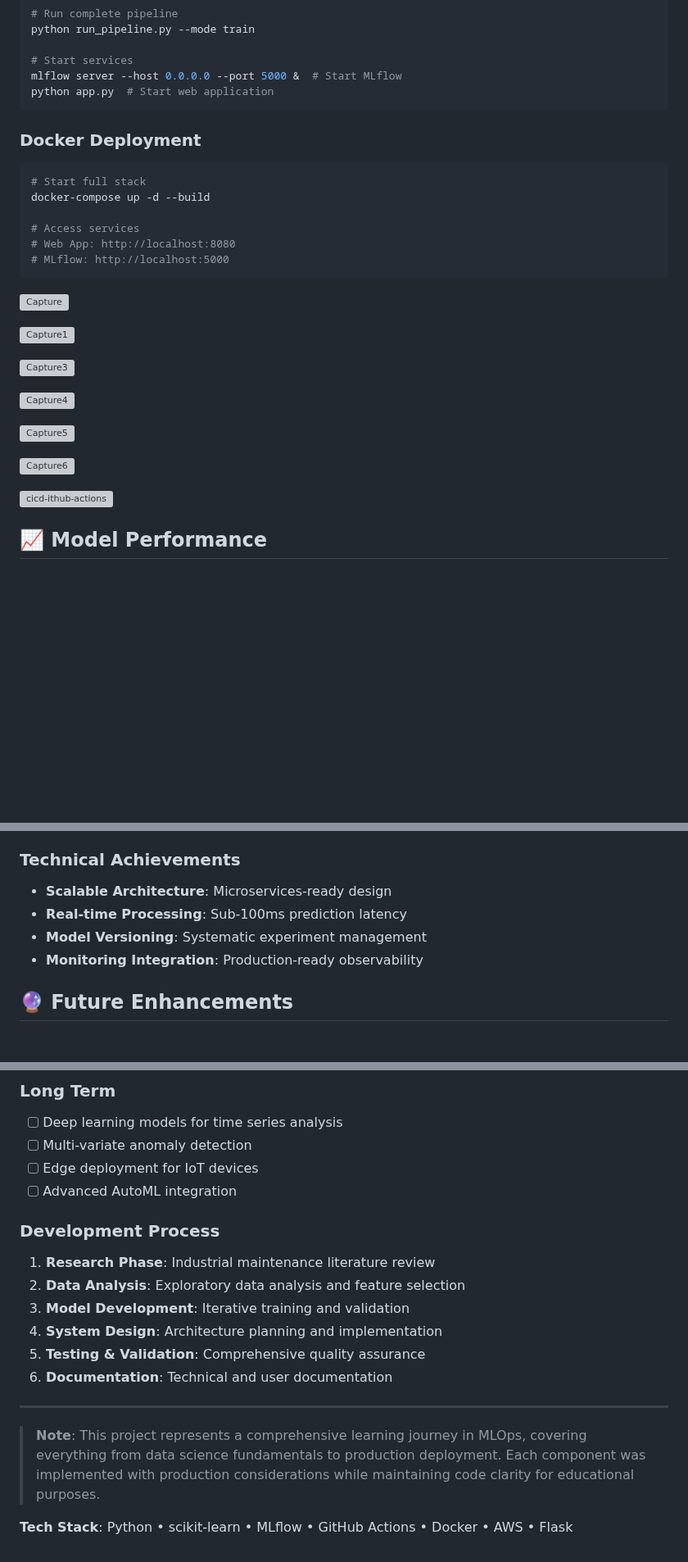
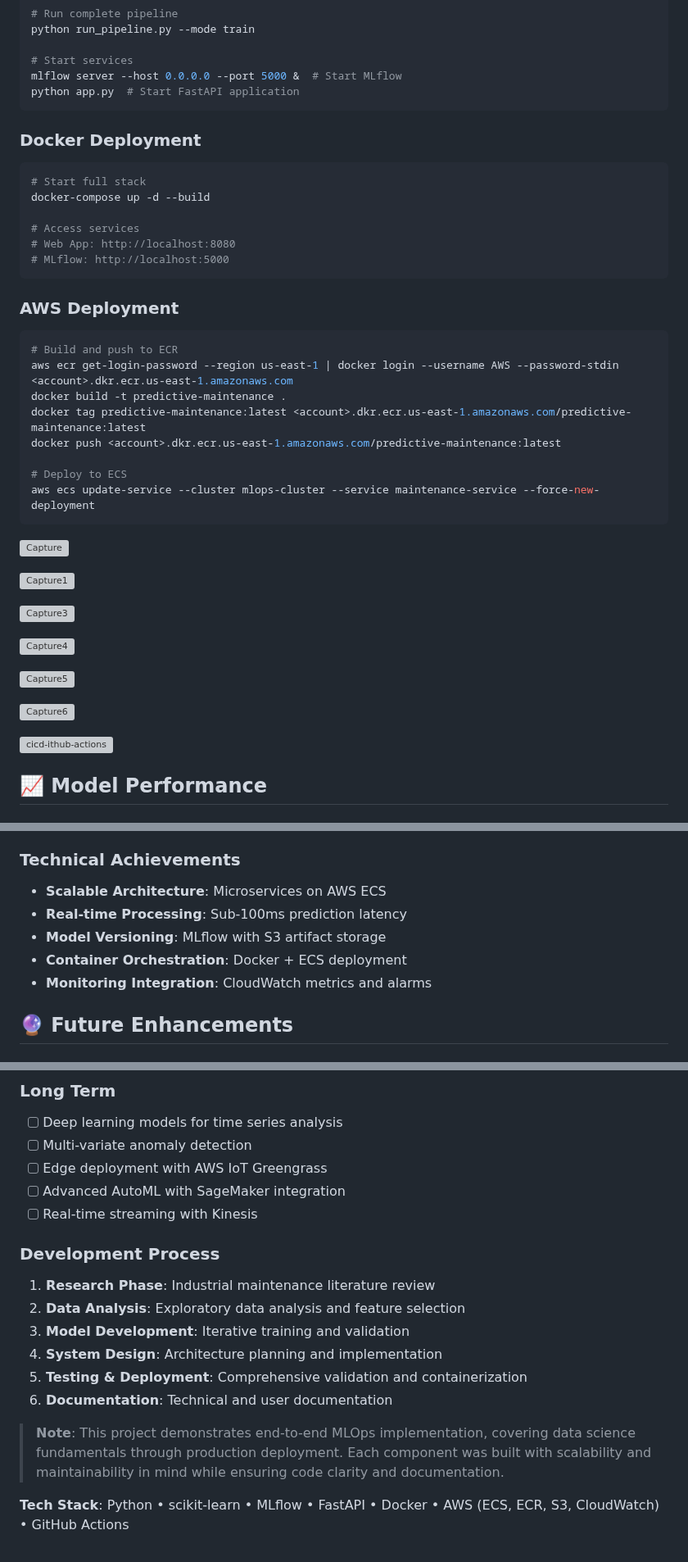
Before and after one commit to Sa1f27/predictive-maintenance-mlops, a Markdown page: README.md, 3 parts joined by grey strips. Shown at 82% size. Rendered like a GitHub page; blank space fills up the shorter version; grey boxes are pictures that could not be loaded.

````diff
--- a/README.md
+++ b/README.md
@@ -83,7 +85,7 @@ python run_pipeline.py --mode train
 
 # Start services
 mlflow server --host 0.0.0.0 --port 5000 &  # Start MLflow
-python app.py  # Start web application
+python app.py  # Start FastAPI application
 ```
 
 ### Docker Deployment
@@ -95,6 +97,19 @@ docker-compose up -d --build
 # Web App: http://localhost:8080
 # MLflow: http://localhost:5000
 ```
+
+### AWS Deployment
+```bash
+# Build and push to ECR
+aws ecr get-login-password --region us-east-1 | docker login --username AWS --password-stdin <account>.dkr.ecr.us-east-1.amazonaws.com
+docker build -t predictive-maintenance .
+docker tag predictive-maintenance:latest <account>.dkr.ecr.us-east-1.amazonaws.com/predictive-maintenance:latest
+docker push <account>.dkr.ecr.us-east-1.amazonaws.com/predictive-maintenance:latest
+
+# Deploy to ECS
+aws ecs update-service --cluster mlops-cluster --service maintenance-service --force-new-deployment
+```
+
 
 ![Capture](https://github.com/user-attachments/assets/b5ea1ab5-03d2-44e6-8820-187a19caeaef)
 
@@ -109,6 +124,7 @@ docker-compose up -d --build
 ![Capture6](https://github.com/user-attachments/assets/6bc82e51-f6ae-40f0-b5e4-0aeee2da48ce)
 
 ![cicd-ithub-actions](https://github.com/user-attachments/assets/5441b56f-bbf5-4475-b994-73d7f2cc0458)
+
 
 ## 📈 Model Performance
 
@@ -221,10 +239,11 @@ predictive-maintenance-mlops/
 - **Quality Improvement**: Preventing equipment degradation
 
 ### Technical Achievements
-- **Scalable Architecture**: Microservices-ready design
+- **Scalable Architecture**: Microservices on AWS ECS
 - **Real-time Processing**: Sub-100ms prediction latency
-- **Model Versioning**: Systematic experiment management
-- **Monitoring Integration**: Production-ready observability
+- **Model Versioning**: MLflow with S3 artifact storage
+- **Container Orchestration**: Docker + ECS deployment
+- **Monitoring Integration**: CloudWatch metrics and alarms
 
 ## 🔮 Future Enhancements
 
@@ -237,19 +256,19 @@ predictive-maintenance-mlops/
 ### Long Term
 - [ ] Deep learning models for time series analysis
 - [ ] Multi-variate anomaly detection
-- [ ] Edge deployment for IoT devices
-- [ ] Advanced AutoML integration
+- [ ] Edge deployment with AWS IoT Greengrass
+- [ ] Advanced AutoML with SageMaker integration
+- [ ] Real-time streaming with Kinesis
 
 ### Development Process
 1. **Research Phase**: Industrial maintenance literature review
 2. **Data Analysis**: Exploratory data analysis and feature selection
 3. **Model Development**: Iterative training and validation
 4. **System Design**: Architecture planning and implementation
-5. **Testing & Validation**: Comprehensive quality assurance
+5. **Testing & Deployment**: Comprehensive validation and containerization
 6. **Documentation**: Technical and user documentation
 
----
 
-> **Note**: This project represents a comprehensive learning journey in MLOps, covering everything from data science fundamentals to production deployment. Each component was implemented with production considerations while maintaining code clarity for educational purposes.
+> **Note**: This project demonstrates end-to-end MLOps implementation, covering data science fundamentals through production deployment. Each component was built with scalability and maintainability in mind while ensuring code clarity and documentation.
 
-**Tech Stack**: Python • scikit-learn • MLflow • GitHub Actions • Docker • AWS • Flask
+**Tech Stack**: Python • scikit-learn • MLflow • FastAPI • Docker • AWS (ECS, ECR, S3, CloudWatch) • GitHub Actions
````
Also changed, not shown: other parts of README.md (+12 -8 lines).
